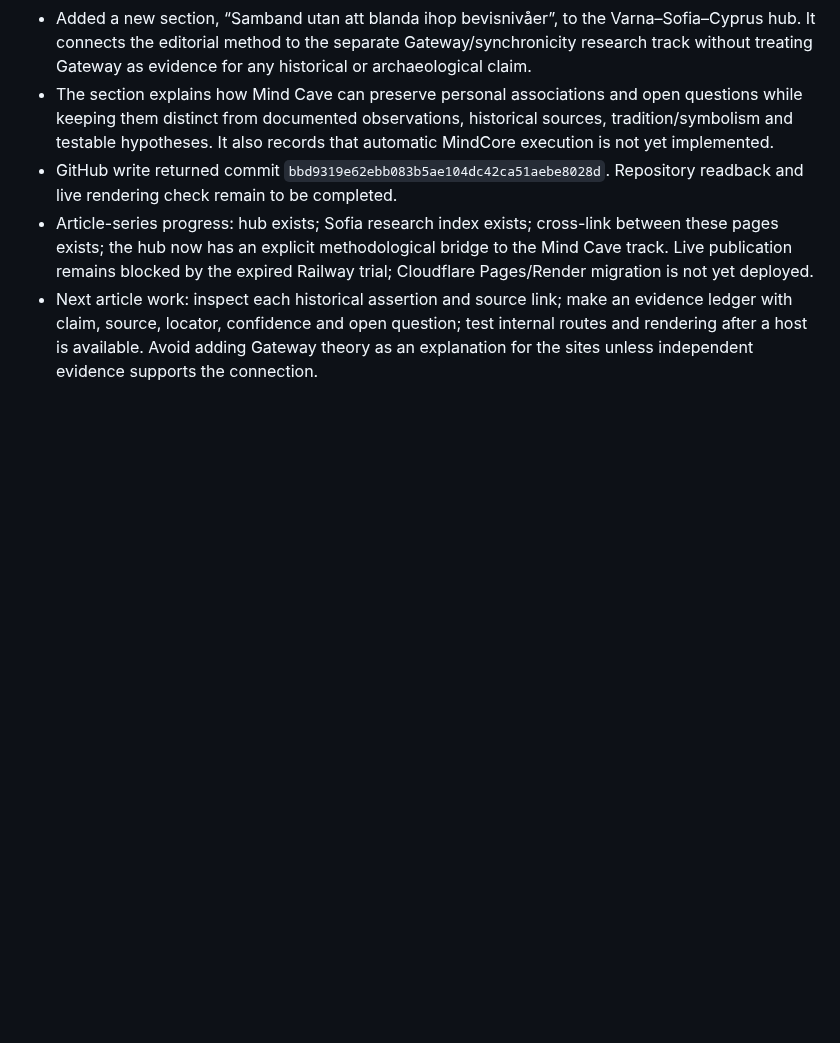
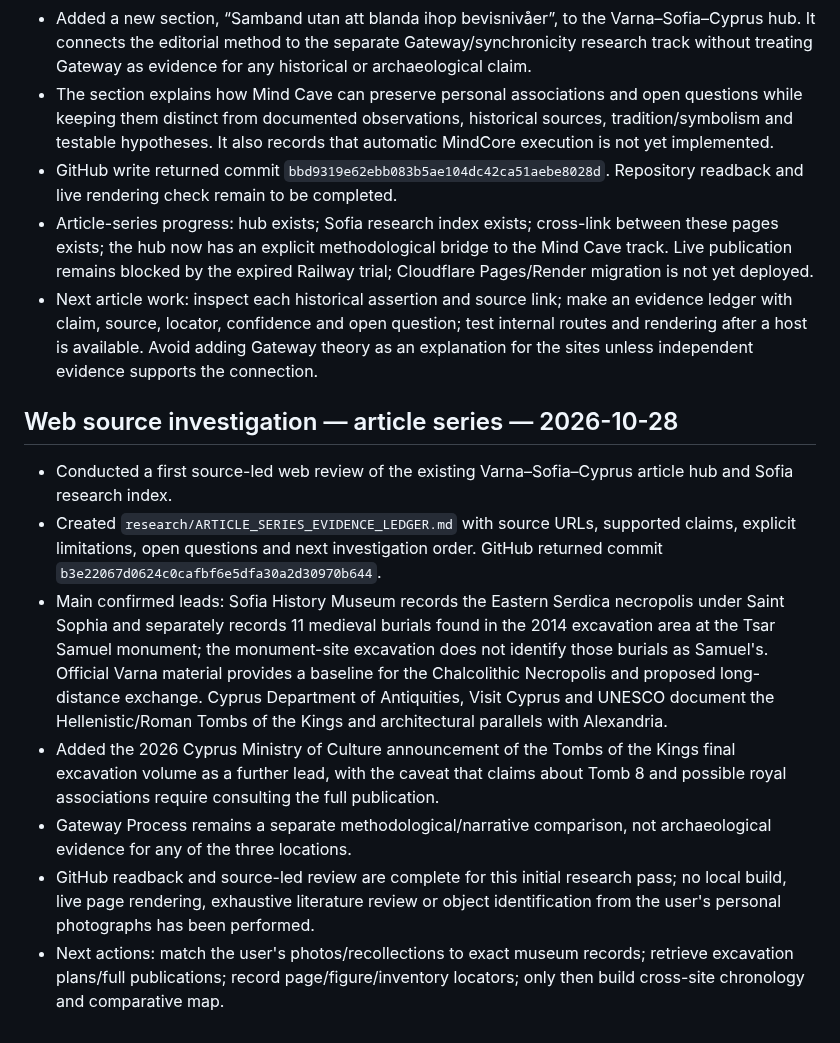
Before and after one commit to selotisk-source/Osiris-mindcloud-ui, a Markdown page: MINDCORE_CURRENT_STATE.md, the part around the change. Drawn GitHub-style; blank space fills up the shorter version.

Commit message:
Record source-led article-series research and evidence ledger

```diff
--- a/MINDCORE_CURRENT_STATE.md
+++ b/MINDCORE_CURRENT_STATE.md
@@ -187,3 +187,14 @@ Next operational steps: create/connect the Cloudflare Pages project and Render W
 - GitHub write returned commit `bbd9319e62ebb083b5ae104dc42ca51aebe8028d`. Repository readback and live rendering check remain to be completed.
 - Article-series progress: hub exists; Sofia research index exists; cross-link between these pages exists; the hub now has an explicit methodological bridge to the Mind Cave track. Live publication remains blocked by the expired Railway trial; Cloudflare Pages/Render migration is not yet deployed.
 - Next article work: inspect each historical assertion and source link; make an evidence ledger with claim, source, locator, confidence and open question; test internal routes and rendering after a host is available. Avoid adding Gateway theory as an explanation for the sites unless independent evidence supports the connection.
+
+
+## Web source investigation — article series — 2026-10-28
+
+- Conducted a first source-led web review of the existing Varna–Sofia–Cyprus article hub and Sofia research index.
+- Created `research/ARTICLE_SERIES_EVIDENCE_LEDGER.md` with source URLs, supported claims, explicit limitations, open questions and next investigation order. GitHub returned commit `b3e22067d0624c0cafbf6e5dfa30a2d30970b644`.
+- Main confirmed leads: Sofia History Museum records the Eastern Serdica necropolis under Saint Sophia and separately records 11 medieval burials found in the 2014 excavation area at the Tsar Samuel monument; the monument-site excavation does not identify those burials as Samuel's. Official Varna material provides a baseline for the Chalcolithic Necropolis and proposed long-distance exchange. Cyprus Department of Antiquities, Visit Cyprus and UNESCO document the Hellenistic/Roman Tombs of the Kings and architectural parallels with Alexandria.
+- Added the 2026 Cyprus Ministry of Culture announcement of the Tombs of the Kings final excavation volume as a further lead, with the caveat that claims about Tomb 8 and possible royal associations require consulting the full publication.
+- Gateway Process remains a separate methodological/narrative comparison, not archaeological evidence for any of the three locations.
+- GitHub readback and source-led review are complete for this initial research pass; no local build, live page rendering, exhaustive literature review or object identification from the user's personal photographs has been performed.
+- Next actions: match the user's photos/recollections to exact museum records; retrieve excavation plans/full publications; record page/figure/inventory locators; only then build cross-site chronology and comparative map.
```
